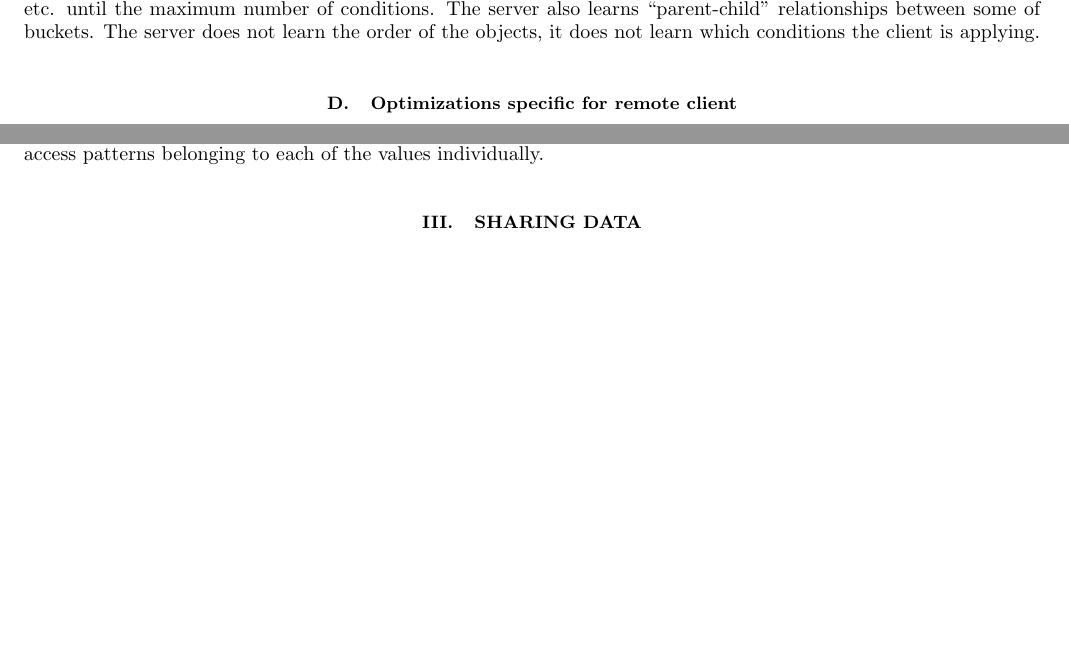
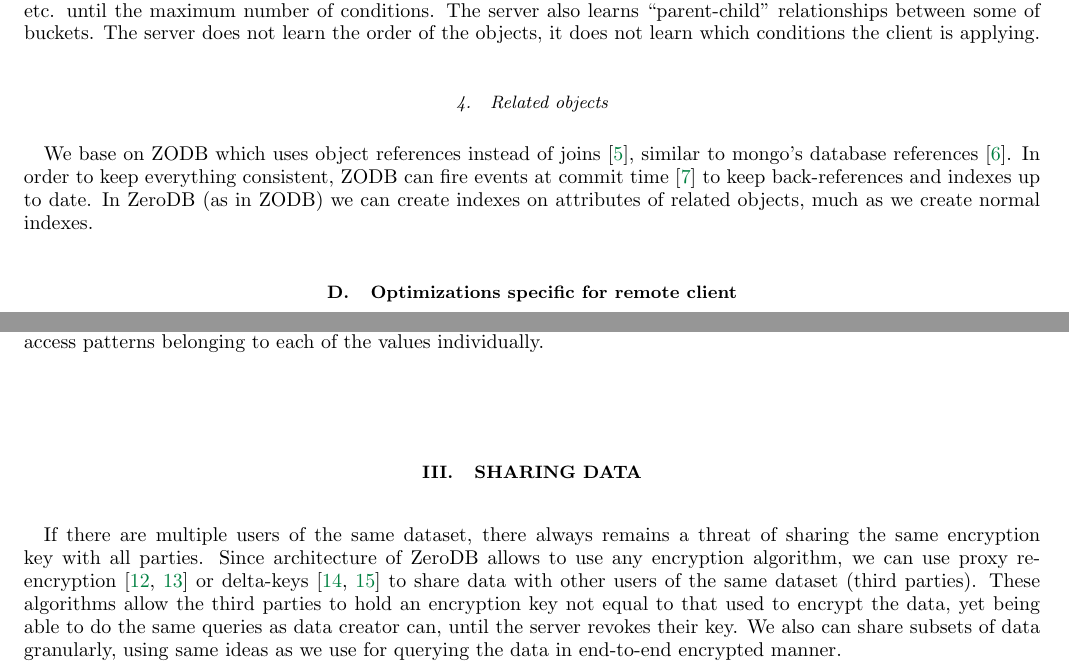
Before and after one commit to nucypher/zerodb-whitepaper, a LaTeX paper (zerodb.tex): two parts of pages 4 and 5 of 6, joined at a grey line, cut so that both start at the same text, the shorter picture padded with empty space. Compiled offline with pdfLaTeX.

Commit message:
Sharing data started

```diff
--- a/zerodb.tex
+++ b/zerodb.tex
@@ -199,9 +199,12 @@ The server also learns ``parent-child'' relationships between some of buckets.
 The server does not learn the order of the objects,
 it does not learn which conditions the client is applying.
 
-%   "Proper" joins are a little unclear. We don't want to open deterministically encrypted *values* to the server
-%   b/c it opens up too much information for statistical analysis.
-%   We can use default ZODB approach of events/subscribers when related objects are modified instead
+\subsubsection{Related objects}
+
+We base on ZODB which uses object references instead of joins~\cite{zodb-references},
+similar to mongo's database references~\cite{mongo-db-references}.
+In order to keep everything consistent, ZODB can fire events at commit time~\cite{zope-events} to keep back-references and indexes up to date.
+In ZeroDB (as in ZODB) we can create indexes on attributes of related objects, much as we create normal indexes.
 
 \subsection{Optimizations specific for remote client}
 
@@ -251,6 +254,13 @@ When we do parallel traversal, the server would be able to see access patterns b
 
 \section{Sharing data}
 
+If there are multiple users of the same dataset, there always remains a threat of sharing the same encryption key with all parties.
+Since architecture of ZeroDB allows to use any encryption algorithm, we can use proxy re-encryption~\cite{afgh,libert2011unidirectional}
+or delta-keys~\cite{delta-keys,mylar} to share data with other users of the same dataset (third parties).
+These algorithms allow the third parties to hold an encryption key not equal to that used to encrypt the data,
+yet being able to do the same queries as data creator can, until the server revokes their key.
+We also can share subsets of data granularly, using same ideas as we use for querying the data in end-to-end encrypted manner.
+
 \section{Security analysis}
 
 \section{Performance}
```
